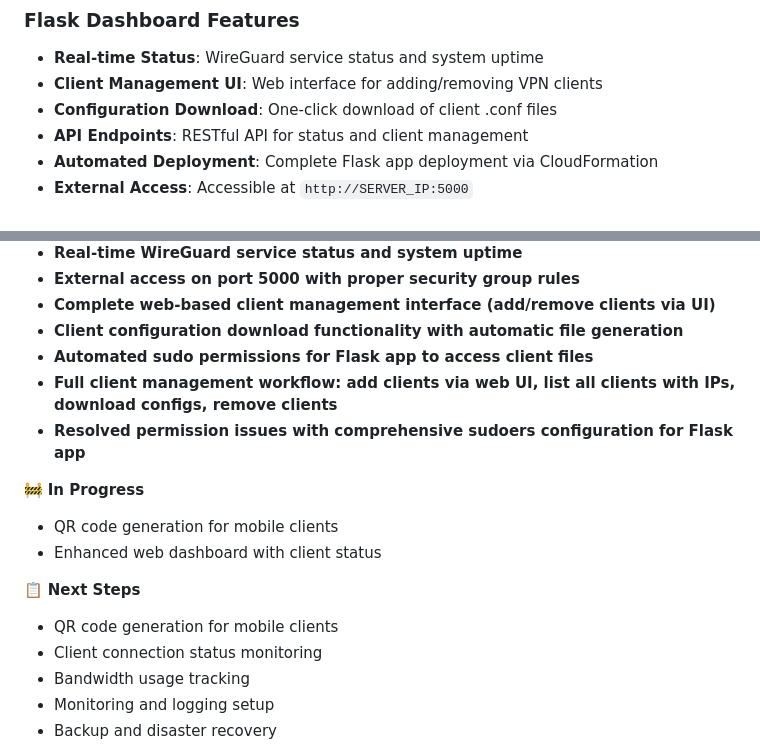
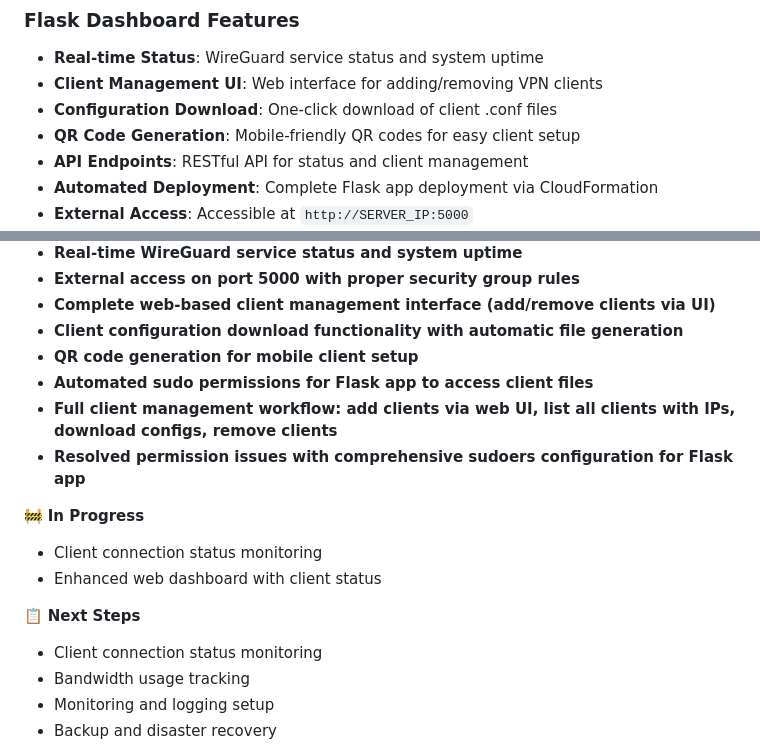
Before and after one commit to Bantu-art/securewave-vpn, a Markdown page: README.md, 2 parts joined by grey strips. GitHub-like rendering.

Commit message:
Add QR code generation feature for mobile client setup in README

```diff
--- a/README.md
+++ b/README.md
@@ -116,6 +116,7 @@ aws cloudformation deploy \
 - **Real-time Status**: WireGuard service status and system uptime
 - **Client Management UI**: Web interface for adding/removing VPN clients
 - **Configuration Download**: One-click download of client .conf files
+- **QR Code Generation**: Mobile-friendly QR codes for easy client setup
 - **API Endpoints**: RESTful API for status and client management
 - **Automated Deployment**: Complete Flask app deployment via CloudFormation
 - **External Access**: Accessible at `http://SERVER_IP:5000`
@@ -162,16 +163,16 @@ sudo cat /etc/wireguard/clients/john.conf
 - **External access on port 5000 with proper security group rules**
 - **Complete web-based client management interface (add/remove clients via UI)**
 - **Client configuration download functionality with automatic file generation**
+- **QR code generation for mobile client setup**
 - **Automated sudo permissions for Flask app to access client files**
 - **Full client management workflow: add clients via web UI, list all clients with IPs, download configs, remove clients**
 - **Resolved permission issues with comprehensive sudoers configuration for Flask app**
 
 🚧 **In Progress**
-- QR code generation for mobile clients
+- Client connection status monitoring
 - Enhanced web dashboard with client status
 
 📋 **Next Steps**
-- QR code generation for mobile clients
 - Client connection status monitoring
 - Bandwidth usage tracking
 - Monitoring and logging setup
```
